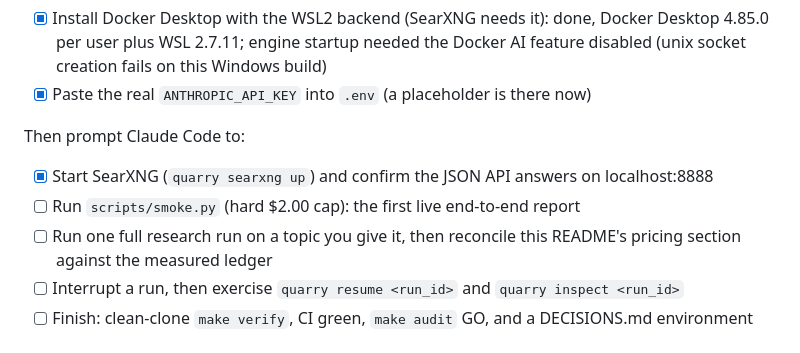
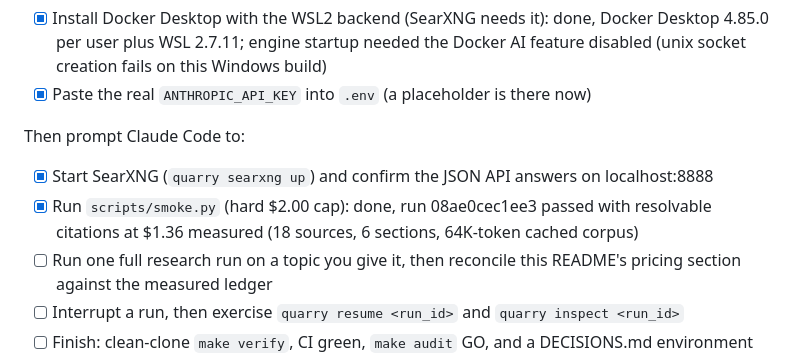
Before and after one commit to vignesh-nagarajan-vn/Quarry-LDR, a Markdown page: README.md, the part around the change. Drawn GitHub-style.

Commit message:
docs(repo): record the first passing smoke run in the checklist
Run 08ae0cec1ee3: 18 sources, 6 sections, 64K-token cached corpus,
$1.36 measured against the $2.00 cap, citations resolvable.

Refs: M10

```diff
--- a/README.md
+++ b/README.md
@@ -18,7 +18,7 @@ Manual steps:
 Then prompt Claude Code to:
 
 - [x] Start SearXNG (`quarry searxng up`) and confirm the JSON API answers on localhost:8888
-- [ ] Run `scripts/smoke.py` (hard $2.00 cap): the first live end-to-end report
+- [x] Run `scripts/smoke.py` (hard $2.00 cap): done, run 08ae0cec1ee3 passed with resolvable citations at $1.36 measured (18 sources, 6 sections, 64K-token cached corpus)
 - [ ] Run one full research run on a topic you give it, then reconcile this README's pricing section against the measured ledger
 - [ ] Interrupt a run, then exercise `quarry resume <run_id>` and `quarry inspect <run_id>`
 - [ ] Finish: clean-clone `make verify`, CI green, `make audit` GO, and a DECISIONS.md environment entry for this machine
```
